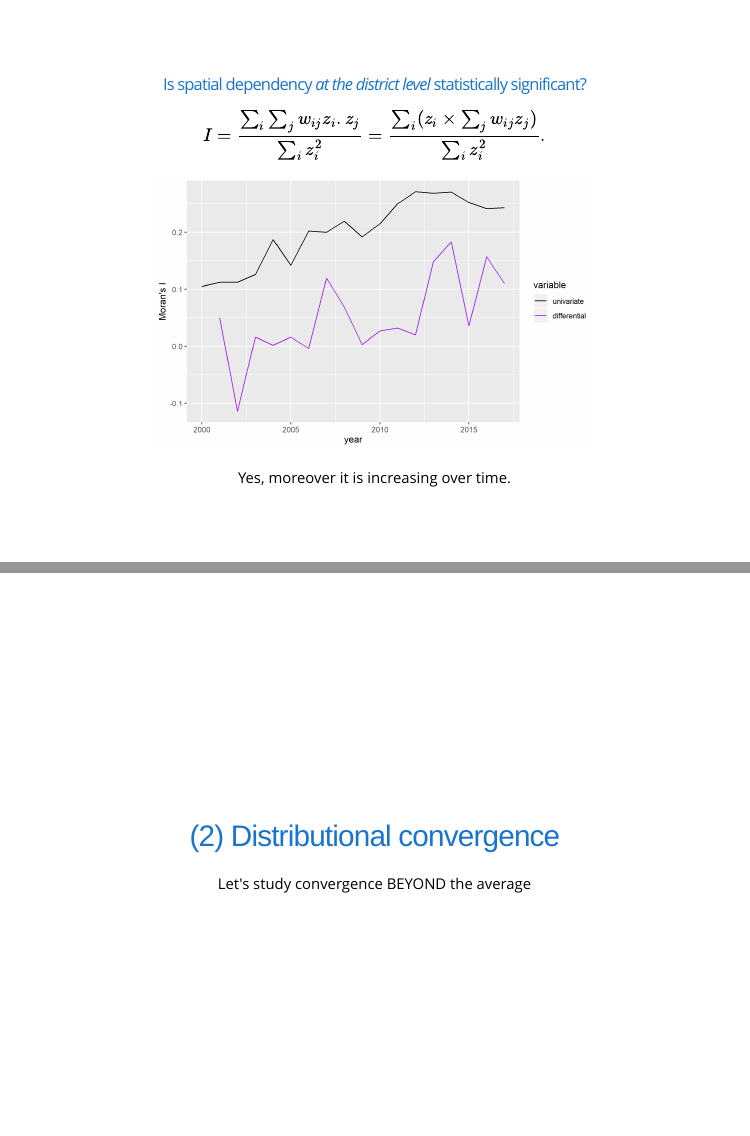
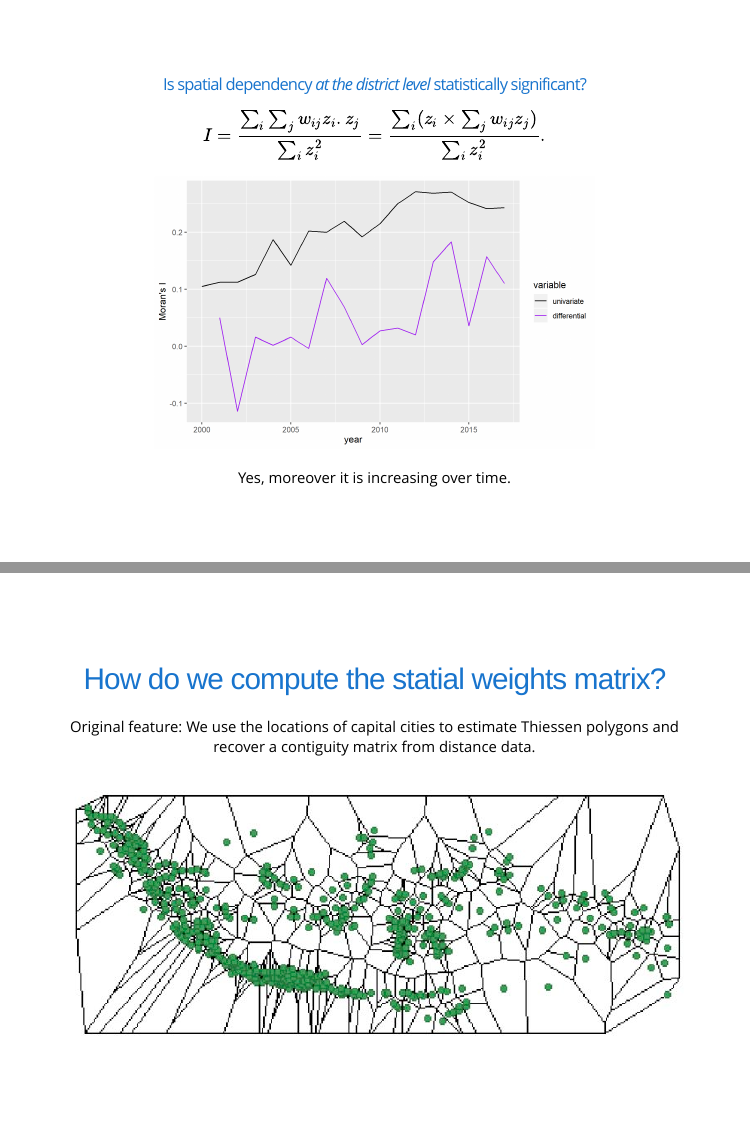
Before and after one commit to quarcs-lab/slide-project2019e-spatialdependence-indonesia, an R Markdown document (Saga-2019-Presentation.Rmd): pages 8 and 9 of 17 before the commit and pages 8 and 9 of 18 after it, joined at a grey line. The pictures show the slides in the output file Saga-2019-Presentation.html that the author committed with the source; the slides are laid out offline by our stand-in for remark.js, each with all of its steps uncovered, in fonts that may differ from those the slides ask for, and without slide numbers, shadows or browser add-ons; a font, style sheet, LaTeX package, included part or bibliography that could not be used is replaced or left out.

Commit message:
add Thiessen polygons slide

```diff
--- a/Saga-2019-Presentation.Rmd
+++ b/Saga-2019-Presentation.Rmd
@@ -123,6 +123,18 @@ $$I = \frac{\sum_i\sum_j w_{ij} z_i.z_j}{\sum_i z_i^2} = \frac{\sum_i (z_i \time
 
 
 Yes, moreover it is increasing over time.
+
+---
+class: center, middle
+
+# How do we compute the statial weights matrix?
+
+Original feature: We use the locations of capital cities to estimate Thiessen polygons and recover a contiguity matrix from distance data.
+
+![](figs/contiguity-polygons.jpg)
+
+
+
 ---
 
 class: center, middle
```
Also changed, not shown: Saga-2019-Presentation.html, Saga-2019-Presentation.pdf, figs/contiguity-polygons.jpg (added), index.html, 2 other files.
